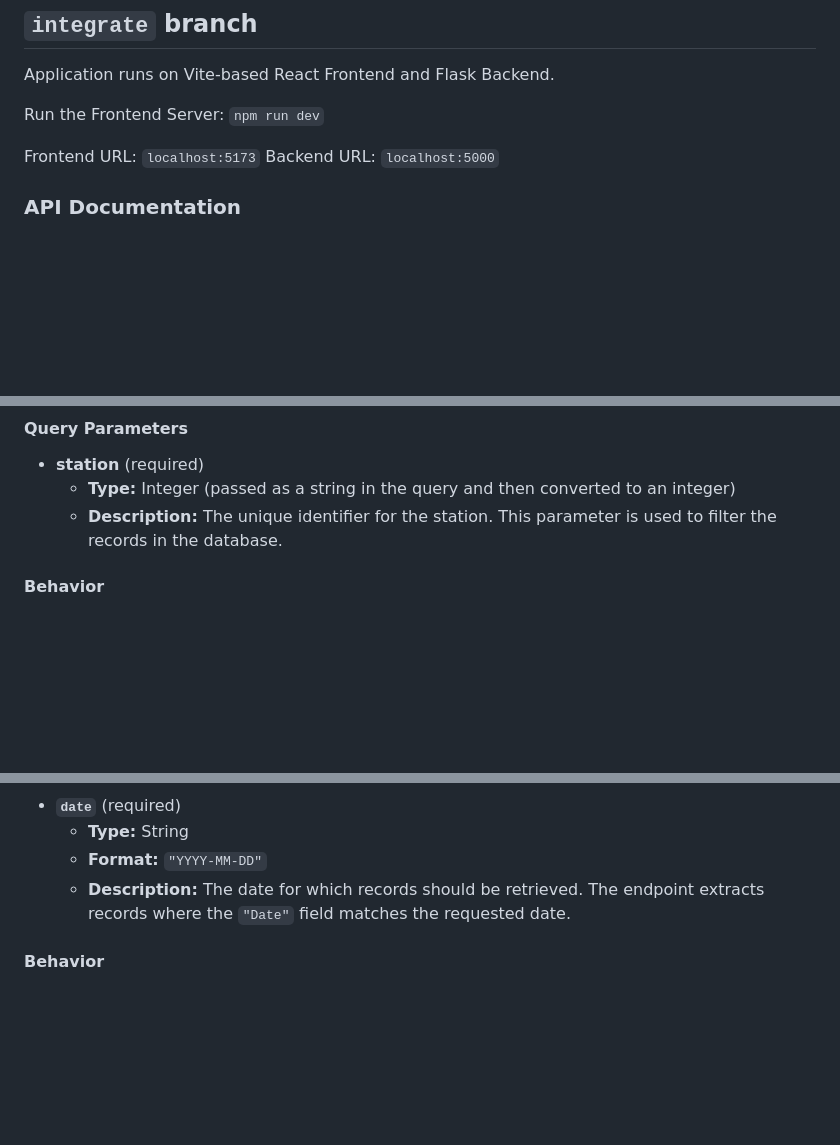
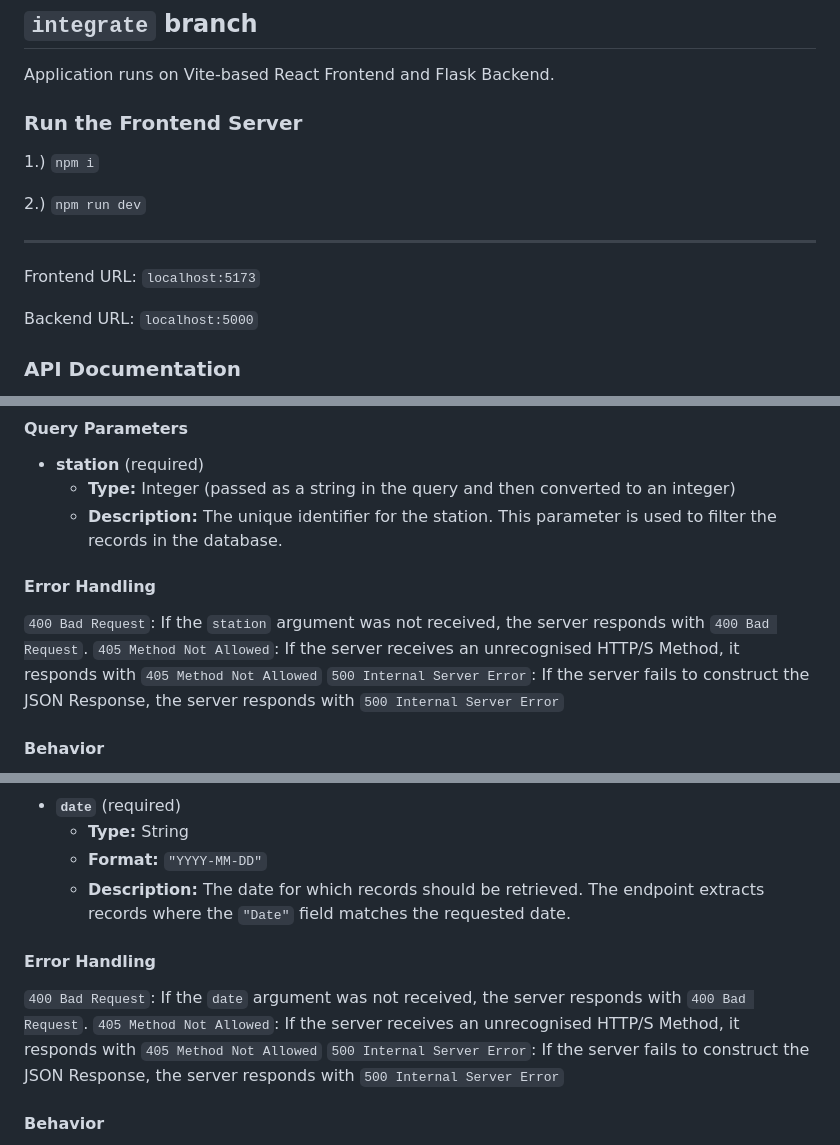
Before and after one commit to MeteoDataApp/Frontend, a Markdown page: README.md, 3 parts joined by grey strips. Drawn GitHub-style; blank space fills up the shorter version.

Commit message:
[UPDATE] - Updated Documentation

```diff
--- a/README.md
+++ b/README.md
@@ -19,9 +19,15 @@ Check `localhost:5000` to see the website.
 ## `integrate` branch
 Application runs on Vite-based React Frontend and Flask Backend.
 
-Run the Frontend Server: `npm run dev`
+### Run the Frontend Server
+1.) `npm i`
+
+2.) `npm run dev`
+
+---
 
 Frontend URL: `localhost:5173`
+
 Backend URL: `localhost:5000`
 
 ### API Documentation
@@ -73,6 +79,11 @@ The application includes three main endpoints:
 - **station** (required)
   - **Type:** Integer (passed as a string in the query and then converted to an integer)
   - **Description:** The unique identifier for the station. This parameter is used to filter the records in the database.
+
+#### Error Handling
+`400 Bad Request`: If the `station` argument was not received, the server responds with `400 Bad Request`.
+`405 Method Not Allowed`: If the server receives an unrecognised HTTP/S Method, it responds with `405 Method Not Allowed`
+`500 Internal Server Error`: If the server fails to construct the JSON Response, the server responds with `500 Internal Server Error`
 
 #### Behavior
 - The endpoint queries the MongoDB collection for documents where the `"Station"` field matches the provided value.
@@ -129,6 +140,11 @@ Retrieves all records for a given date from the database, filtering only those r
   - **Format:** `"YYYY-MM-DD"`
   - **Description:** The date for which records should be retrieved. The endpoint extracts records where the `"Date"` field matches the requested date.
 
+#### Error Handling
+`400 Bad Request`: If the `date` argument was not received, the server responds with `400 Bad Request`.
+`405 Method Not Allowed`: If the server receives an unrecognised HTTP/S Method, it responds with `405 Method Not Allowed`
+`500 Internal Server Error`: If the server fails to construct the JSON Response, the server responds with `500 Internal Server Error`
+
 #### Behavior
 - The endpoint parses the provided date string into a datetime object.
 - The MongoDB query filters documents where:
```
Also changed, not shown: other parts of README.md (+3 -3 lines).
